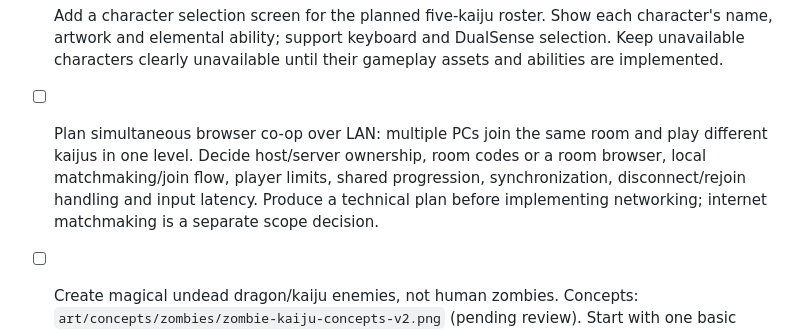
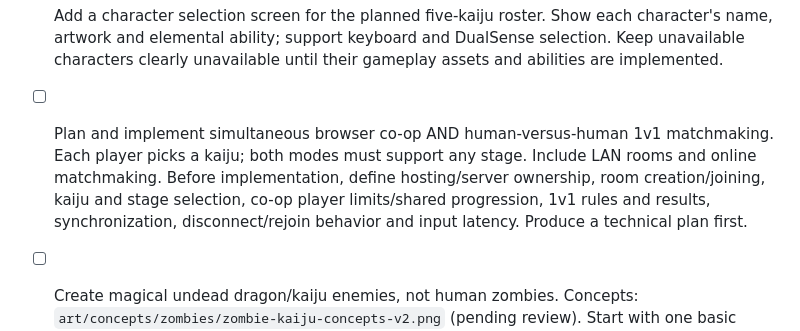
Before and after one commit to sstewart207/kaiju-platformer-prototype, a Markdown page: TODO.md, the part around the change. Drawn GitHub-style.

Commit message:
Record co-op and human 1v1 matchmaking scope

```diff
--- a/TODO.md
+++ b/TODO.md
@@ -16,7 +16,7 @@
 - [x] Redesign ruins as distinct gallery, shuttle/garden and hurdle sections, with a safe route and validated faster shortcuts; avoid a walkable bridge beneath the shuttle.
 
 - [ ] Add a character selection screen for the planned five-kaiju roster. Show each character's name, artwork and elemental ability; support keyboard and DualSense selection. Keep unavailable characters clearly unavailable until their gameplay assets and abilities are implemented.
-- [ ] Plan simultaneous browser co-op over LAN: multiple PCs join the same room and play different kaijus in one level. Decide host/server ownership, room codes or a room browser, local matchmaking/join flow, player limits, shared progression, synchronization, disconnect/rejoin handling and input latency. Produce a technical plan before implementing networking; internet matchmaking is a separate scope decision.
+- [ ] Plan and implement simultaneous browser co-op AND human-versus-human 1v1 matchmaking. Each player picks a kaiju; both modes must support any stage. Include LAN rooms and online matchmaking. Before implementation, define hosting/server ownership, room creation/joining, kaiju and stage selection, co-op player limits/shared progression, 1v1 rules and results, synchronization, disconnect/rejoin behavior and input latency. Produce a technical plan first.
 - [ ] Create magical undead dragon/kaiju enemies, not human zombies. Concepts: `art/concepts/zombies/zombie-kaiju-concepts-v2.png` (pending review). Start with one basic enemy supporting a close-range bite/claw attack and mouth-fired fireball projectiles. Create directional idle/move/melee/fireball-windup/fireball-release/hit/defeat frames; define hitboxes, attack timing, projectile world collision, player damage and feedback. Verify attacks pause/restart safely before expanding to runner/heavy variants.
 - [x] Build the first walker encounter locally with four-view draft animation, bite/fireball windups, swept projectile world collision, three-hit player health and two-dash enemy defeat. Use a shared world-scale reference rather than automatically shrinking enemies. Runner/heavy gameplay and final animation polish remain pending.
 
```
